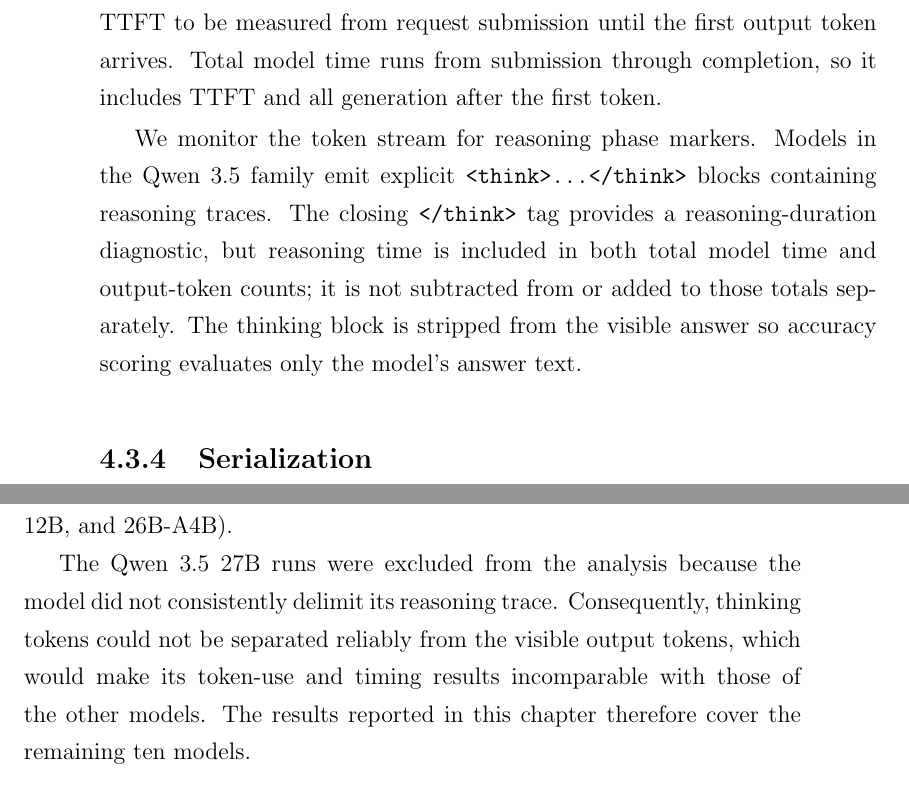
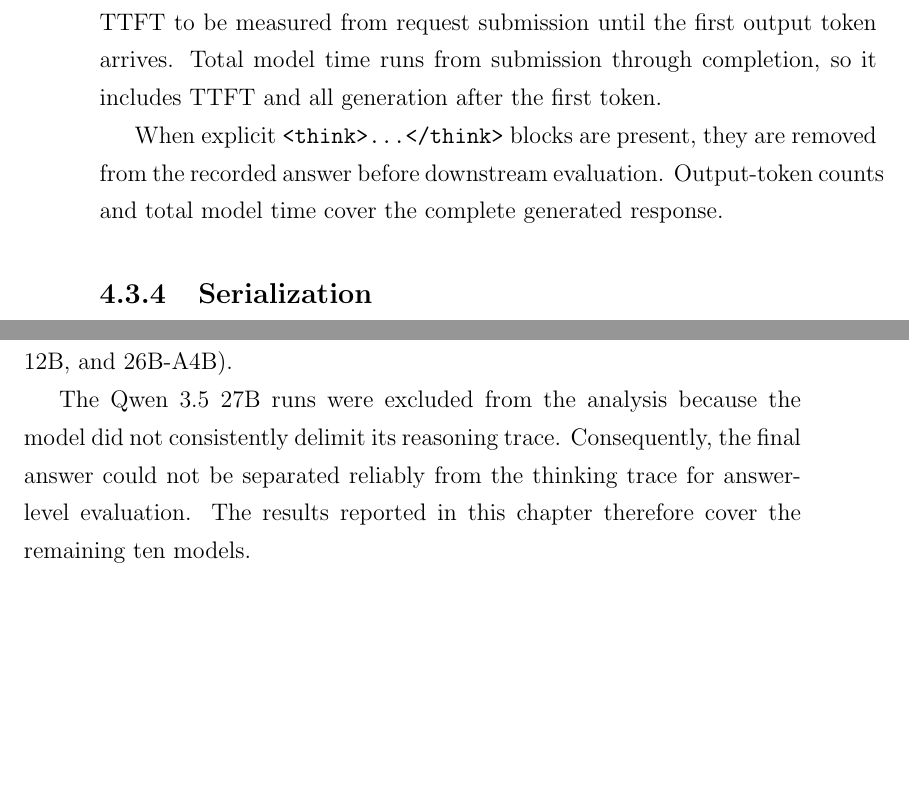
Before and after one commit to UndefinedLuka/master-thesis, a LaTeX thesis (thesis/thesis_template.tex, which reads thesis/chapters/ch-04.tex, thesis/chapters/ch-05.tex): two parts of pages 53 and 60 of 119 before the commit and two parts of pages 53 and 58 of 117 after it, joined at a grey line, cut so that both start at the same text, the shorter picture padded with empty space. Compiled offline with pdfLaTeX.

Commit message:
Remove reasoning time references

```diff
--- a/thesis/chapters/ch-04.tex
+++ b/thesis/chapters/ch-04.tex
@@ -102,11 +102,8 @@ The backend always streams its responses (token by token). Streaming allows TTFT
 submission until the first output token arrives. Total model time runs from submission through completion, so it
 includes TTFT and all generation after the first token.
 
-We monitor the token stream for reasoning phase markers. Models in the Qwen~3.5 family emit explicit
-\texttt{<think>...</think>} blocks containing reasoning traces. The closing \texttt{</think>} tag provides a
-reasoning-duration diagnostic, but reasoning time is included in both total model time and output-token counts;
-it is not subtracted from or added to those totals separately. The thinking block is stripped from the visible
-answer so accuracy scoring evaluates only the model's answer text.
+When explicit \texttt{<think>...</think>} blocks are present, they are removed from the recorded answer before
+downstream evaluation. Output-token counts and total model time cover the complete generated response.
 
 \subsection{Serialization}
 
--- a/thesis/chapters/ch-05.tex
+++ b/thesis/chapters/ch-05.tex
@@ -22,9 +22,8 @@ across models. The experiment campaign produced runs for Qwen~3.5 (0.8B, 2B, 4B,
 Ministral~3 (8B and 14B), and Gemma~4 (E2B, E4B, 12B, and 26B-A4B).
 
 The Qwen~3.5 27B runs were excluded from the analysis because the model did not consistently delimit its
-reasoning trace. Consequently, thinking tokens could not be separated reliably from the visible output tokens,
-which would make its token-use and timing results incomparable with those of the other models. The results
-reported in this chapter therefore cover the remaining ten models.
+reasoning trace. Consequently, the final answer could not be separated reliably from the thinking trace for
+answer-level evaluation. The results reported in this chapter therefore cover the remaining ten models.
 
 \begin{table}[htb]
   \centering
```
Also changed, not shown: thesis/chapters/ch-03.tex (+2 -3 lines).
